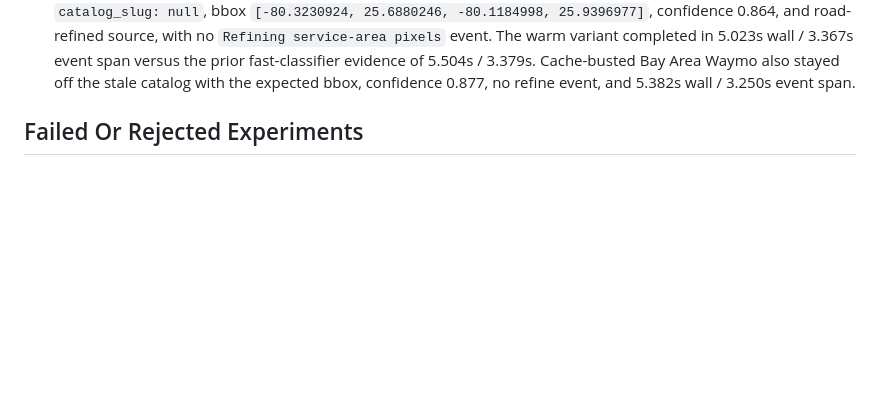
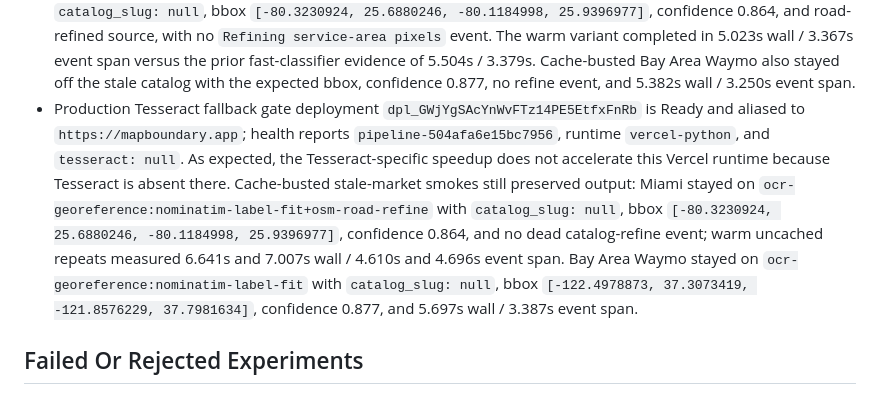
Before and after one commit to EthanMcKanna/map-boundary-builder, a Markdown page: benchmarks/latency-rd-notes.md, the part around the change. Rendered like a GitHub page; blank space fills up the shorter version.

Commit message:
Record Tesseract gate production evidence

```diff
--- a/benchmarks/latency-rd-notes.md
+++ b/benchmarks/latency-rd-notes.md
@@ -1293,6 +1293,19 @@ to OCR/georeference rather than returning an outdated fast-path polygon.
   fast-classifier evidence of 5.504s / 3.379s. Cache-busted Bay Area Waymo also
   stayed off the stale catalog with the expected bbox, confidence 0.877, no
   refine event, and 5.382s wall / 3.250s event span.
+- Production Tesseract fallback gate deployment `dpl_GWjYgSAcYnWvFTz14PE5EtfxFnRb`
+  is Ready and aliased to `https://mapboundary.app`; health reports
+  `pipeline-504afa6e15bc7956`, runtime `vercel-python`, and `tesseract: null`.
+  As expected, the Tesseract-specific speedup does not accelerate this Vercel
+  runtime because Tesseract is absent there. Cache-busted stale-market smokes
+  still preserved output: Miami stayed on
+  `ocr-georeference:nominatim-label-fit+osm-road-refine` with `catalog_slug:
+  null`, bbox `[-80.3230924, 25.6880246, -80.1184998, 25.9396977]`,
+  confidence 0.864, and no dead catalog-refine event; warm uncached repeats
+  measured 6.641s and 7.007s wall / 4.610s and 4.696s event span. Bay Area
+  Waymo stayed on `ocr-georeference:nominatim-label-fit` with `catalog_slug:
+  null`, bbox `[-122.4978873, 37.3073419, -121.8576229, 37.7981634]`,
+  confidence 0.877, and 5.697s wall / 3.387s event span.
 
 ## Failed Or Rejected Experiments
 
```
